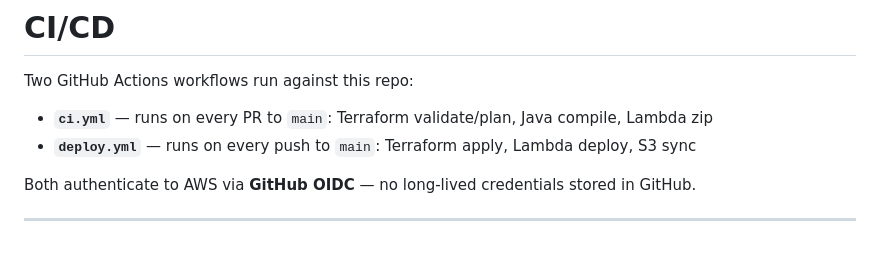
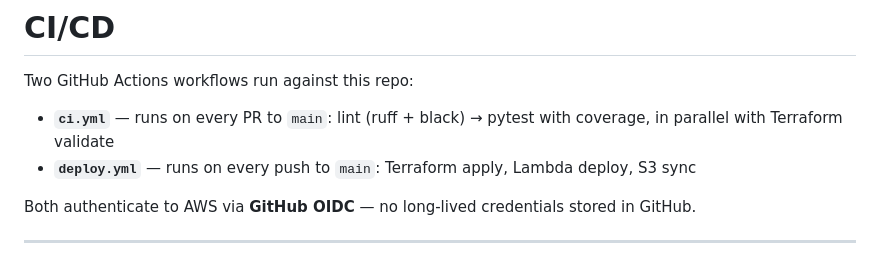
Before and after one commit to s3ryz000/aws-content-moderation-project, a Markdown page: docs/cicd.md, the part around the change. Drawn GitHub-style.

Commit message:
docs: remove stale Java reference from cicd.md

```diff
--- a/docs/cicd.md
+++ b/docs/cicd.md
@@ -2,7 +2,7 @@
 
 Two GitHub Actions workflows run against this repo:
 
-- **`ci.yml`** — runs on every PR to `main`: Terraform validate/plan, Java compile, Lambda zip
+- **`ci.yml`** — runs on every PR to `main`: lint (ruff + black) → pytest with coverage, in parallel with Terraform validate
 - **`deploy.yml`** — runs on every push to `main`: Terraform apply, Lambda deploy, S3 sync
 
 Both authenticate to AWS via **GitHub OIDC** — no long-lived credentials stored in GitHub.
```
